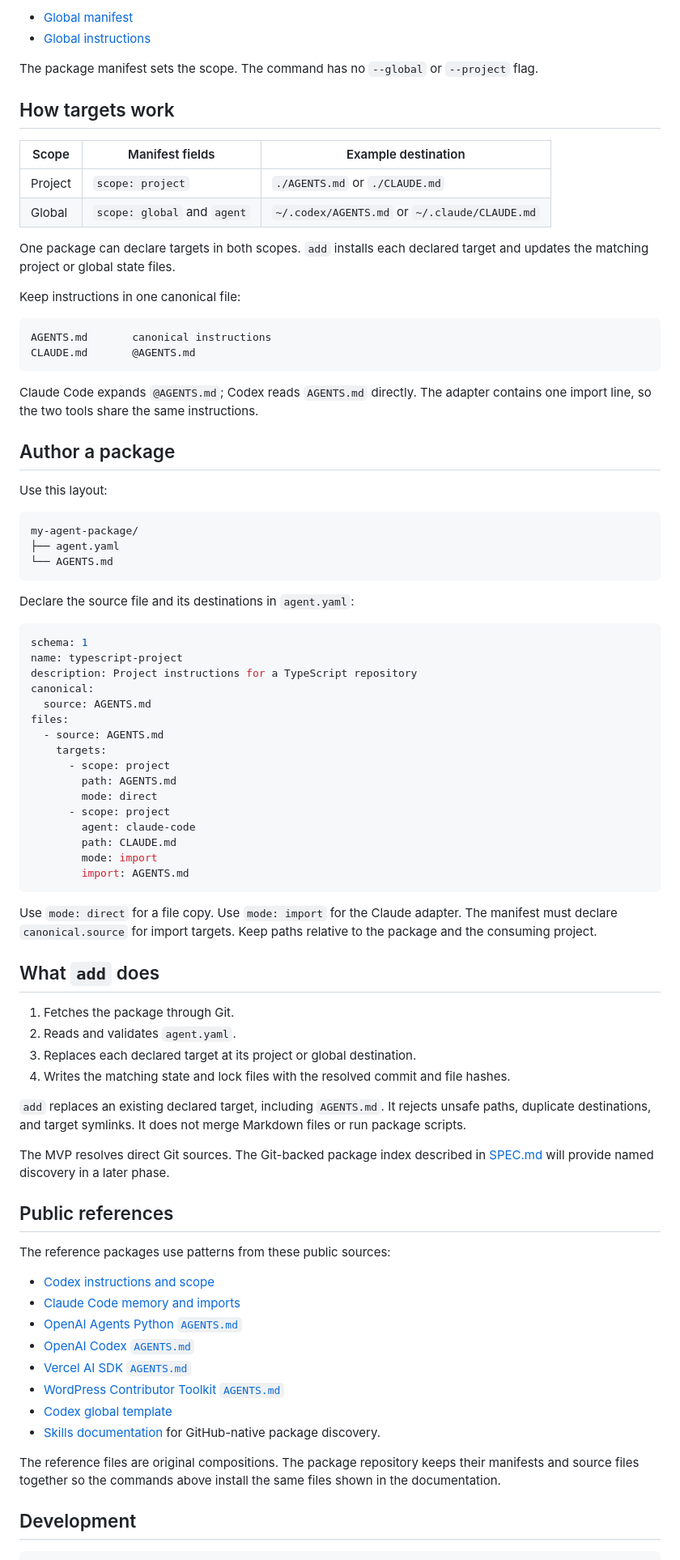
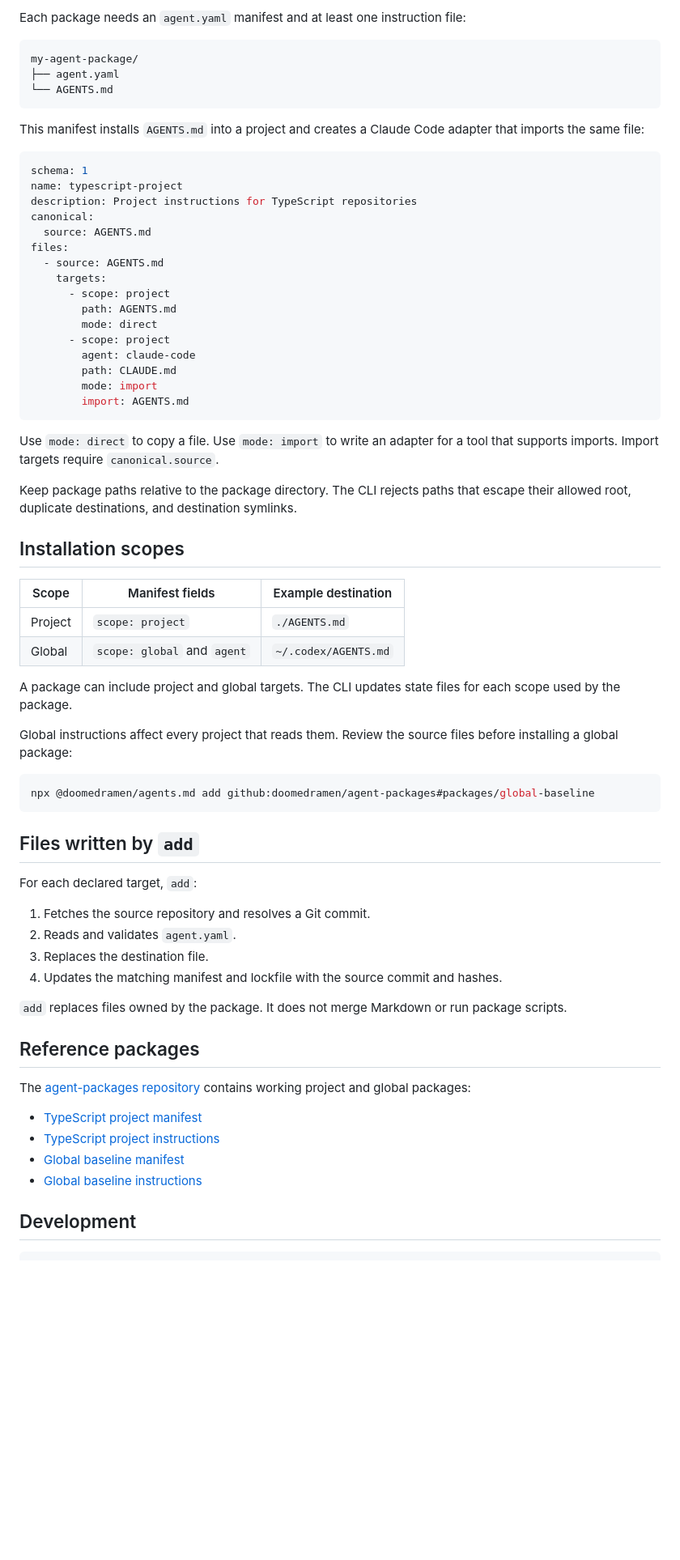
Before and after one commit to doomedramen/agents.md, a Markdown page: README.md, the part around one of its changes. Shown at 81% size. Drawn GitHub-style; blank space fills up the shorter version.

Commit message:
docs: rewrite README

````diff
--- a/README.md
+++ b/README.md
@@ -67,32 +38,4 @@ Open the package files:
-- [Global manifest](https://github.com/doomedramen/agent-packages/blob/main/packages/global-baseline/agent.yaml)
-- [Global instructions](https://github.com/doomedramen/agent-packages/blob/main/packages/global-baseline/AGENTS.md)
-
-The package manifest sets the scope. The command has no `--global` or
-`--project` flag.
-
-## How targets work
-
-| Scope | Manifest fields | Example destination |
-| --- | --- | --- |
-| Project | `scope: project` | `./AGENTS.md` or `./CLAUDE.md` |
-| Global | `scope: global` and `agent` | `~/.codex/AGENTS.md` or `~/.claude/CLAUDE.md` |
-
-One package can declare targets in both scopes. `add` installs each declared
-target and updates the matching project or global state files.
-
-Keep instructions in one canonical file:
-
-```text
-AGENTS.md       canonical instructions
-CLAUDE.md       @AGENTS.md
-```
-
-Claude Code expands `@AGENTS.md`; Codex reads `AGENTS.md` directly. The
-adapter contains one import line, so the two tools share the same instructions.
-
-## Author a package
-
-Use this layout:
+Each package needs an `agent.yaml` manifest and at least one instruction file:
 
 ```text
 my-agent-package/
@@ -100,12 +43,13 @@ my-agent-package/
 └── AGENTS.md
 ```
 
-Declare the source file and its destinations in `agent.yaml`:
+This manifest installs `AGENTS.md` into a project and creates a Claude Code
+adapter that imports the same file:
 
 ```yaml
 schema: 1
 name: typescript-project
-description: Project instructions for a TypeScript repository
+description: Project instructions for TypeScript repositories
 canonical:
   source: AGENTS.md
 files:
@@ -121,40 +65,50 @@ files:
         import: AGENTS.md
 ```
 
-Use `mode: direct` for a file copy. Use `mode: import` for the Claude adapter.
-The manifest must declare `canonical.source` for import targets. Keep paths
-relative to the package and the consuming project.
+Use `mode: direct` to copy a file. Use `mode: import` to write an adapter for a
+tool that supports imports. Import targets require `canonical.source`.
 
-## What `add` does
+Keep package paths relative to the package directory. The CLI rejects paths that
+escape their allowed root, duplicate destinations, and destination symlinks.
 
-1. Fetches the package through Git.
+## Installation scopes
+
+| Scope | Manifest fields | Example destination |
+| --- | --- | --- |
+| Project | `scope: project` | `./AGENTS.md` |
+| Global | `scope: global` and `agent` | `~/.codex/AGENTS.md` |
+
+A package can include project and global targets. The CLI updates state files for
+each scope used by the package.
+
+Global instructions affect every project that reads them. Review the source files
+before installing a global package:
+
+```sh
+npx @doomedramen/agents.md add github:doomedramen/agent-packages#packages/global-baseline
+```
+
+## Files written by `add`
+
+For each declared target, `add`:
+
+1. Fetches the source repository and resolves a Git commit.
 2. Reads and validates `agent.yaml`.
-3. Replaces each declared target at its project or global destination.
-4. Writes the matching state and lock files with the resolved commit and file hashes.
+3. Replaces the destination file.
+4. Updates the matching manifest and lockfile with the source commit and hashes.
 
-`add` replaces an existing declared target, including `AGENTS.md`. It rejects
-unsafe paths, duplicate destinations, and target symlinks. It does not merge
-Markdown files or run package scripts.
+`add` replaces files owned by the package. It does not merge Markdown or run
+package scripts.
 
-The MVP resolves direct Git sources. The Git-backed package index described in
-[SPEC.md](SPEC.md) will provide named discovery in a later phase.
+## Reference packages
 
-## Public references
+The [agent-packages repository](https://github.com/doomedramen/agent-packages)
+contains working project and global packages:
 
-The reference packages use patterns from these public sources:
-
-- [Codex instructions and scope](https://learn.chatgpt.com/docs/agent-configuration/agents-md)
-- [Claude Code memory and imports](https://code.claude.com/docs/en/memory)
-- [OpenAI Agents Python `AGENTS.md`](https://github.com/openai/openai-agents-python/blob/main/AGENTS.md)
-- [OpenAI Codex `AGENTS.md`](https://github.com/openai/codex/blob/main/AGENTS.md)
-- [Vercel AI SDK `AGENTS.md`](https://github.com/vercel/ai/blob/main/AGENTS.md)
-- [WordPress Contributor Toolkit `AGENTS.md`](https://github.com/WordPress/contributor-toolkit/blob/trunk/AGENTS.md)
-- [Codex global template](https://github.com/yuanguang-ai-lab/codex-global-agents-template/blob/main/AGENTS.md)
-- [Skills documentation](https://www.skills.sh/docs) for GitHub-native package discovery.
-
-The reference files are original compositions. The package repository keeps
-their manifests and source files together so the commands above install the
-same files shown in the documentation.
+- [TypeScript project manifest](https://github.com/doomedramen/agent-packages/blob/main/packages/project-typescript/agent.yaml)
+- [TypeScript project instructions](https://github.com/doomedramen/agent-packages/blob/main/packages/project-typescript/AGENTS.md)
+- [Global baseline manifest](https://github.com/doomedramen/agent-packages/blob/main/packages/global-baseline/agent.yaml)
+- [Global baseline instructions](https://github.com/doomedramen/agent-packages/blob/main/packages/global-baseline/AGENTS.md)
 
 ## Development
 
````
Also changed, not shown: other parts of README.md (+27 -48 lines).
